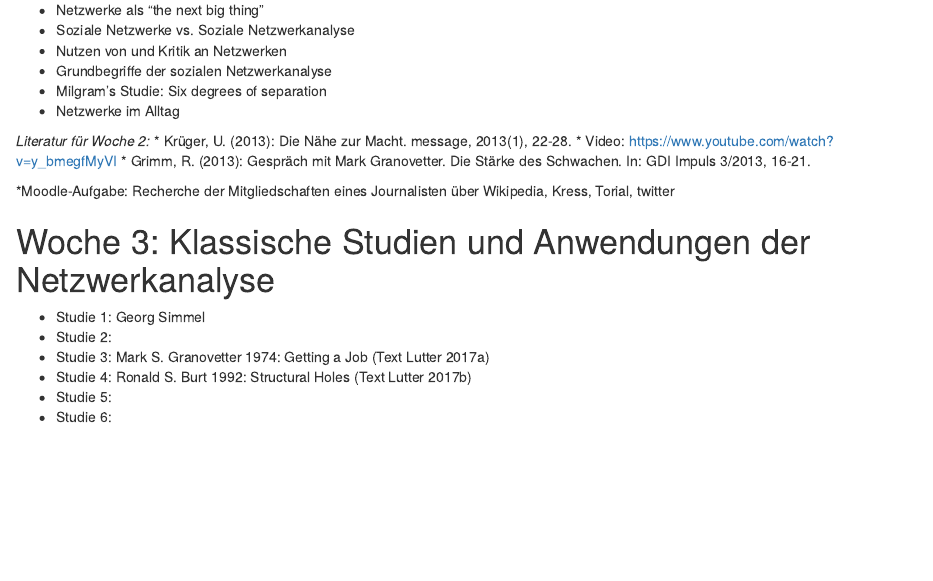
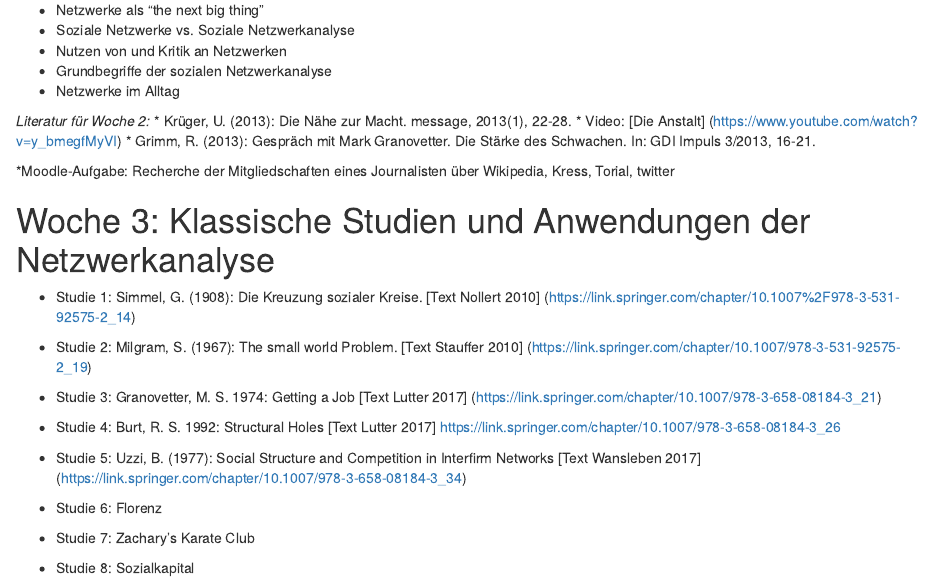
Before and after one commit to hdm-crpr/226305, an R Markdown document (226503_wochenplan_3_sem.rmd): the page in a window 1100 px wide, from 350 px down. Rendered offline with R 4.5, knitr and Pandoc, with nearby package versions.

Commit message:
Update 226503_wochenplan_3_sem.rmd

```diff
--- a/226503_wochenplan_3_sem.rmd
+++ b/226503_wochenplan_3_sem.rmd
@@ -17,20 +17,28 @@
 * Soziale Netzwerke vs. Soziale Netzwerkanalyse
 * Nutzen von und Kritik an Netzwerken
 * Grundbegriffe der sozialen Netzwerkanalyse
-* Milgram's Studie: Six degrees of separation
 * Netzwerke im Alltag
 
 *Literatur für Woche 2:*
 * Krüger, U. (2013): Die Nähe zur Macht. message, 2013(1), 22-28.
-* Video: https://www.youtube.com/watch?v=y_bmegfMyVI
+* Video: [Die Anstalt] (https://www.youtube.com/watch?v=y_bmegfMyVI)
 * Grimm, R. (2013): Gespräch mit Mark Granovetter. Die Stärke des Schwachen. In: GDI Impuls 3/2013, 16-21.
 
 *Moodle-Aufgabe: Recherche der Mitgliedschaften eines Journalisten über Wikipedia, Kress, Torial, twitter
 
 # Woche 3: Klassische Studien und Anwendungen der Netzwerkanalyse
-* Studie 1: Georg Simmel
-* Studie 2:
-* Studie 3: Mark S. Granovetter 1974: Getting a Job (Text Lutter 2017a)
-* Studie 4: Ronald S. Burt 1992: Structural Holes (Text Lutter 2017b)
-* Studie 5:
-* Studie 6:
+* Studie 1: Simmel, G. (1908): Die Kreuzung sozialer Kreise. [Text Nollert 2010] (https://link.springer.com/chapter/10.1007%2F978-3-531-92575-2_14)
+
+* Studie 2: Milgram, S. (1967): The small world Problem. [Text Stauffer 2010] (https://link.springer.com/chapter/10.1007/978-3-531-92575-2_19)
+
+* Studie 3: Granovetter, M. S. 1974: Getting a Job [Text Lutter 2017] (https://link.springer.com/chapter/10.1007/978-3-658-08184-3_21)
+
+* Studie 4: Burt, R. S. 1992: Structural Holes [Text Lutter 2017] https://link.springer.com/chapter/10.1007/978-3-658-08184-3_26
+
+* Studie 5: Uzzi, B. (1977): Social Structure and Competition in Interfirm Networks [Text Wansleben 2017] (https://link.springer.com/chapter/10.1007/978-3-658-08184-3_34)
+
+* Studie 6: Florenz
+
+* Studie 7: Zachary's Karate Club
+
+* Studie 8: Sozialkapital
```
